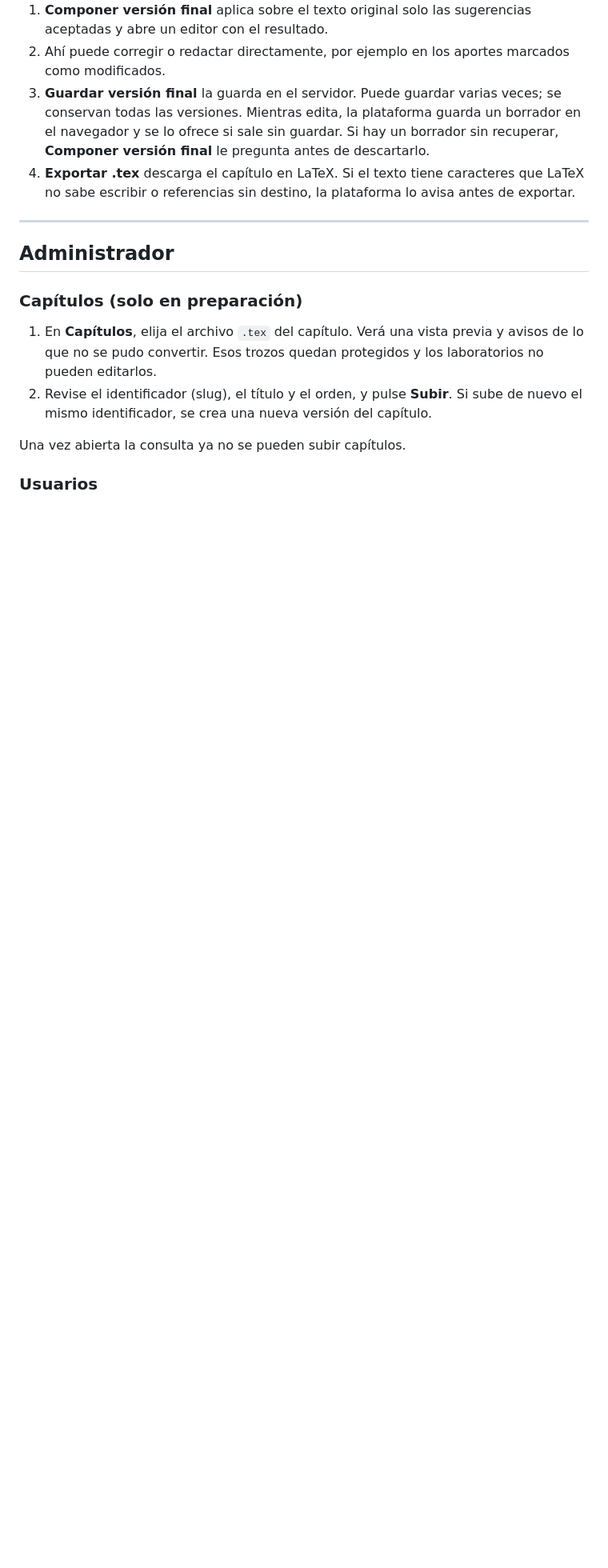
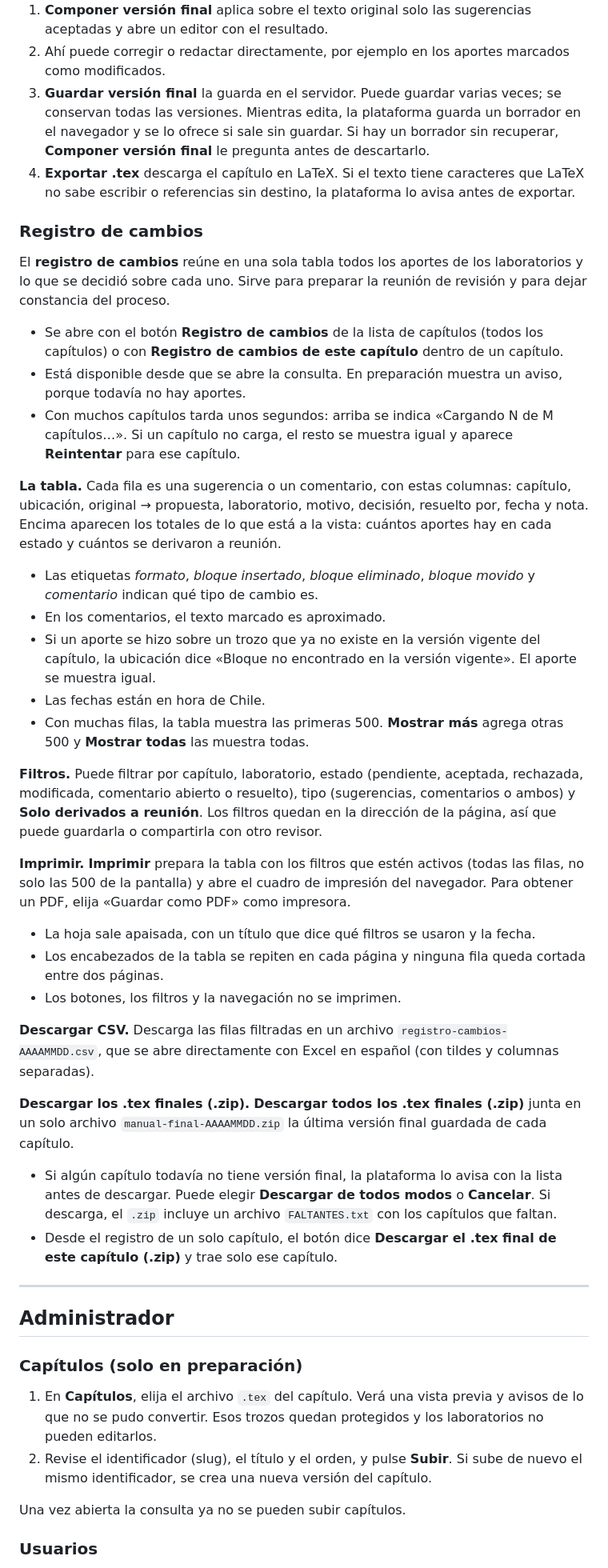
Before and after one commit to rcandiaant/manualmetodos, a Markdown page: docs/guia-uso.md, the part around one of its changes. Shown at 80% size. Rendered like a GitHub page; blank space fills up the shorter version.

```diff
--- a/docs/guia-uso.md
+++ b/docs/guia-uso.md
@@ -80,6 +80,37 @@ Los filtros (un laboratorio, solo conflictos, solo pendientes, solo cambios o so
 3. **Guardar versión final** la guarda en el servidor. Puede guardar varias veces; se conservan todas las versiones. Mientras edita, la plataforma guarda un borrador en el navegador y se lo ofrece si sale sin guardar. Si hay un borrador sin recuperar, **Componer versión final** le pregunta antes de descartarlo.
 4. **Exportar .tex** descarga el capítulo en LaTeX. Si el texto tiene caracteres que LaTeX no sabe escribir o referencias sin destino, la plataforma lo avisa antes de exportar.
 
+### Registro de cambios
+
+El **registro de cambios** reúne en una sola tabla todos los aportes de los laboratorios y lo que se decidió sobre cada uno. Sirve para preparar la reunión de revisión y para dejar constancia del proceso.
+
+- Se abre con el botón **Registro de cambios** de la lista de capítulos (todos los capítulos) o con **Registro de cambios de este capítulo** dentro de un capítulo.
+- Está disponible desde que se abre la consulta. En preparación muestra un aviso, porque todavía no hay aportes.
+- Con muchos capítulos tarda unos segundos: arriba se indica «Cargando N de M capítulos…». Si un capítulo no carga, el resto se muestra igual y aparece **Reintentar** para ese capítulo.
+
+**La tabla.** Cada fila es una sugerencia o un comentario, con estas columnas: capítulo, ubicación, original → propuesta, laboratorio, motivo, decisión, resuelto por, fecha y nota. Encima aparecen los totales de lo que está a la vista: cuántos aportes hay en cada estado y cuántos se derivaron a reunión.
+
+- Las etiquetas *formato*, *bloque insertado*, *bloque eliminado*, *bloque movido* y *comentario* indican qué tipo de cambio es.
+- En los comentarios, el texto marcado es aproximado.
+- Si un aporte se hizo sobre un trozo que ya no existe en la versión vigente del capítulo, la ubicación dice «Bloque no encontrado en la versión vigente». El aporte se muestra igual.
+- Las fechas están en hora de Chile.
+- Con muchas filas, la tabla muestra las primeras 500. **Mostrar más** agrega otras 500 y **Mostrar todas** las muestra todas.
+
+**Filtros.** Puede filtrar por capítulo, laboratorio, estado (pendiente, aceptada, rechazada, modificada, comentario abierto o resuelto), tipo (sugerencias, comentarios o ambos) y **Solo derivados a reunión**. Los filtros quedan en la dirección de la página, así que puede guardarla o compartirla con otro revisor.
+
+**Imprimir.** **Imprimir** prepara la tabla con los filtros que estén activos (todas las filas, no solo las 500 de la pantalla) y abre el cuadro de impresión del navegador. Para obtener un PDF, elija «Guardar como PDF» como impresora.
+
+- La hoja sale apaisada, con un título que dice qué filtros se usaron y la fecha.
+- Los encabezados de la tabla se repiten en cada página y ninguna fila queda cortada entre dos páginas.
+- Los botones, los filtros y la navegación no se imprimen.
+
+**Descargar CSV.** Descarga las filas filtradas en un archivo `registro-cambios-AAAAMMDD.csv`, que se abre directamente con Excel en español (con tildes y columnas separadas).
+
+**Descargar los .tex finales (.zip).** **Descargar todos los .tex finales (.zip)** junta en un solo archivo `manual-final-AAAAMMDD.zip` la última versión final guardada de cada capítulo.
+
+- Si algún capítulo todavía no tiene versión final, la plataforma lo avisa con la lista antes de descargar. Puede elegir **Descargar de todos modos** o **Cancelar**. Si descarga, el `.zip` incluye un archivo `FALTANTES.txt` con los capítulos que faltan.
+- Desde el registro de un solo capítulo, el botón dice **Descargar el .tex final de este capítulo (.zip)** y trae solo ese capítulo.
+
 ---
 
 ## Administrador
```
Also changed, not shown: other parts of docs/guia-uso.md (+1 -1 lines), docs/api.md (+3 -1 lines), docs/despliegue.md (added, +353 -0 lines).
